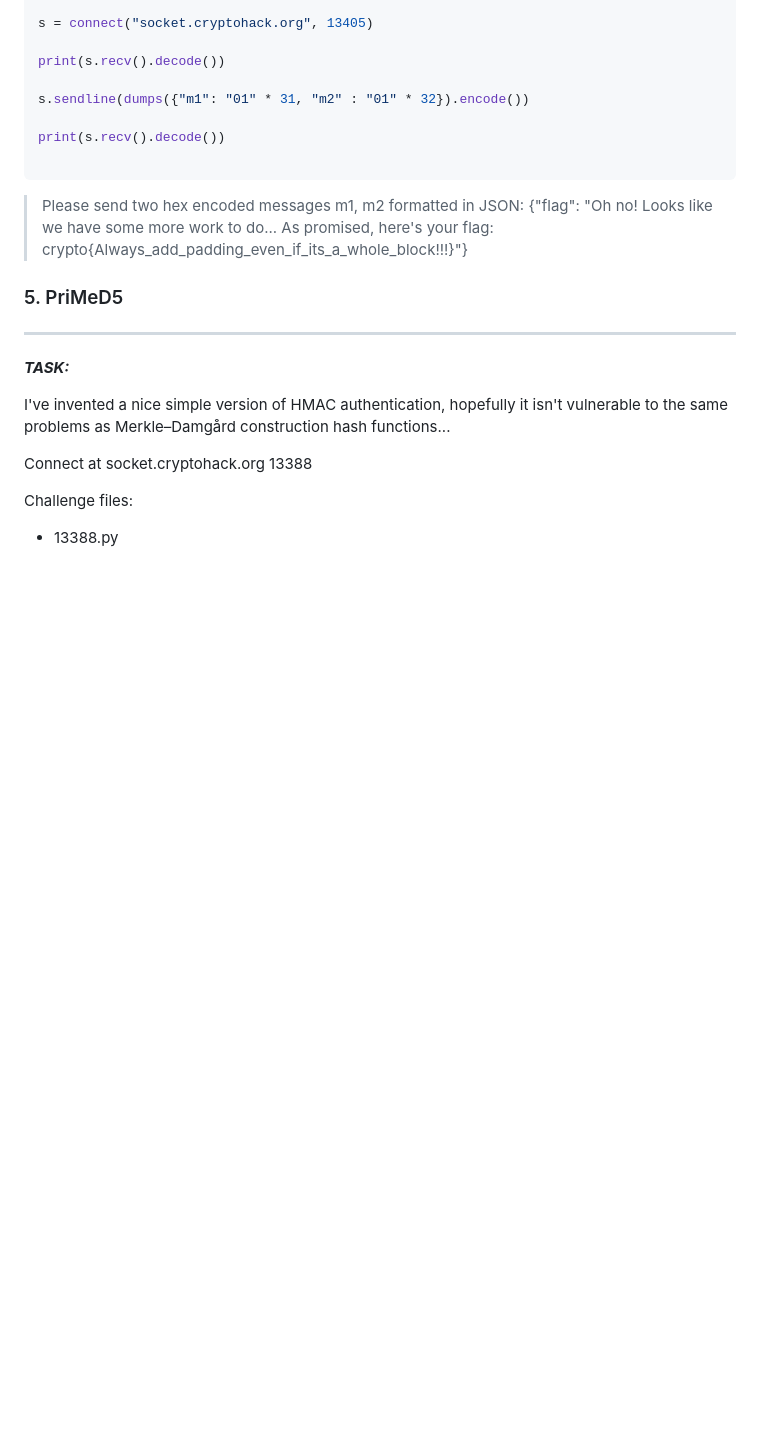
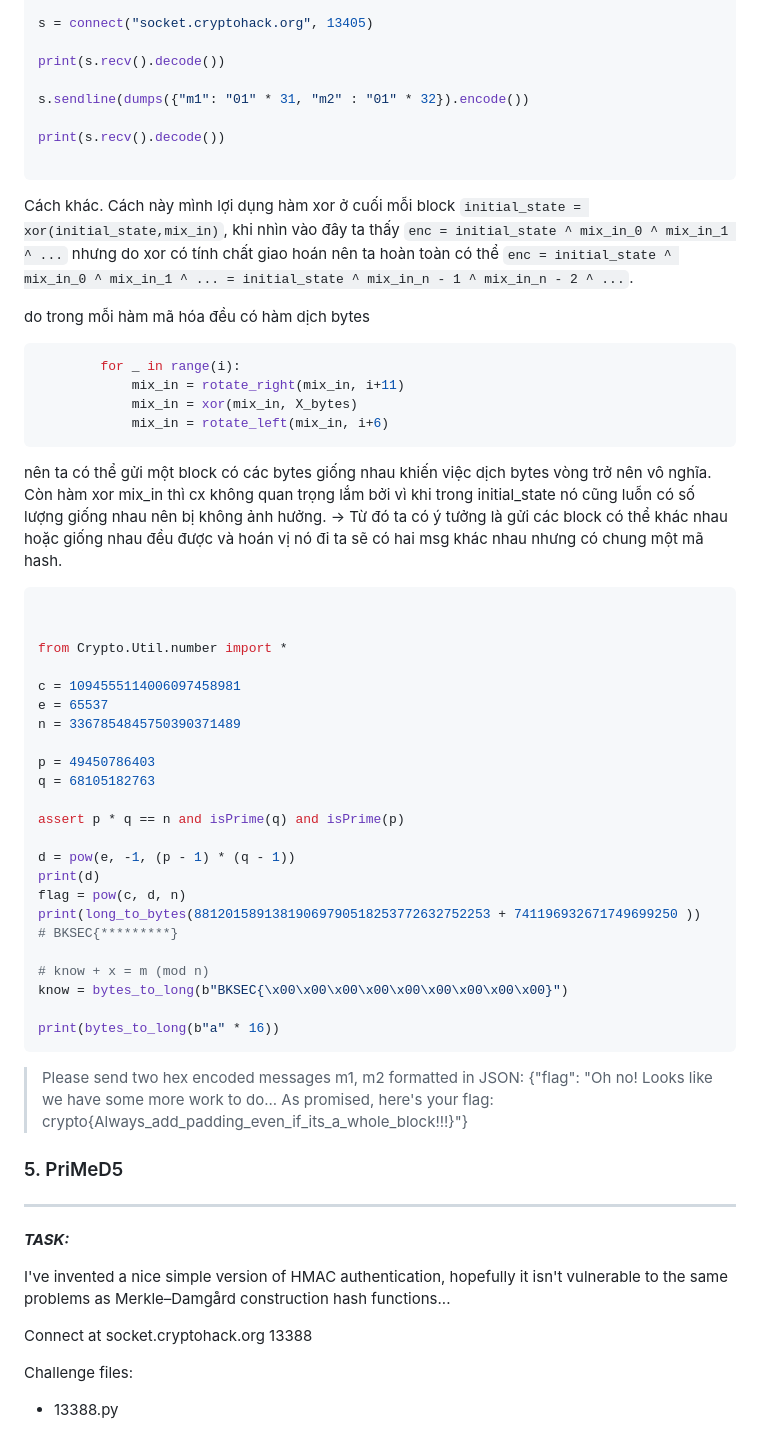
Before and after one commit to MinhFanBoy/CTF, a Markdown page: Crypto_Hack/hash_function.md, the part around the change. Rendered like a GitHub page; blank space fills up the shorter version.

````diff
--- a/Crypto_Hack/hash_function.md
+++ b/Crypto_Hack/hash_function.md
@@ -250,6 +250,44 @@ print(s.recv().decode())
 
 ```
 
+Cách khác. Cách này mình lợi dụng hàm xor ở cuối mỗi block `initial_state = xor(initial_state,mix_in)`, khi nhìn vào đây ta thấy `enc = initial_state ^ mix_in_0 ^ mix_in_1 ^ ...` nhưng do xor có tính chất giao hoán nên ta hoàn toàn có thể `enc = initial_state ^ mix_in_0 ^ mix_in_1 ^ ... = initial_state ^ mix_in_n - 1 ^ mix_in_n - 2 ^ ...`.
+
+do trong mỗi hàm mã hóa đều có hàm dịch bytes
+```py
+        for _ in range(i):
+            mix_in = rotate_right(mix_in, i+11)
+            mix_in = xor(mix_in, X_bytes)
+            mix_in = rotate_left(mix_in, i+6)
+```
+
+nên ta có thể gửi một block có các bytes giống nhau khiến việc dịch bytes vòng trở nên vô nghĩa. Còn hàm xor mix_in thì cx không quan trọng lắm bởi vì khi trong initial_state nó cũng luỗn có số lượng giống nhau nên bị không ảnh hưởng. -> Từ đó ta có ý tưởng là gửi các block có thể khác nhau hoặc giống nhau đều được và hoán vị nó đi ta sẽ có hai msg khác nhau nhưng có chung một mã hash.
+
+```py
+
+
+from Crypto.Util.number import *
+
+c = 1094555114006097458981
+e = 65537
+n = 3367854845750390371489
+
+p = 49450786403
+q = 68105182763
+
+assert p * q == n and isPrime(q) and isPrime(p)
+
+d = pow(e, -1, (p - 1) * (q - 1))
+print(d)
+flag = pow(c, d, n)
+print(long_to_bytes(88120158913819069790518253772632752253 + 741196932671749699250 ))
+# BKSEC{*********}
+
+# know + x = m (mod n)
+know = bytes_to_long(b"BKSEC{\x00\x00\x00\x00\x00\x00\x00\x00\x00}")
+
+print(bytes_to_long(b"a" * 16))
+```
+
 > Please send two hex encoded messages m1, m2 formatted in JSON:
 > {"flag": "Oh no! Looks like we have some more work to do... As promised, here's your flag: crypto{Always_add_padding_even_if_its_a_whole_block!!!}"}
 
````
